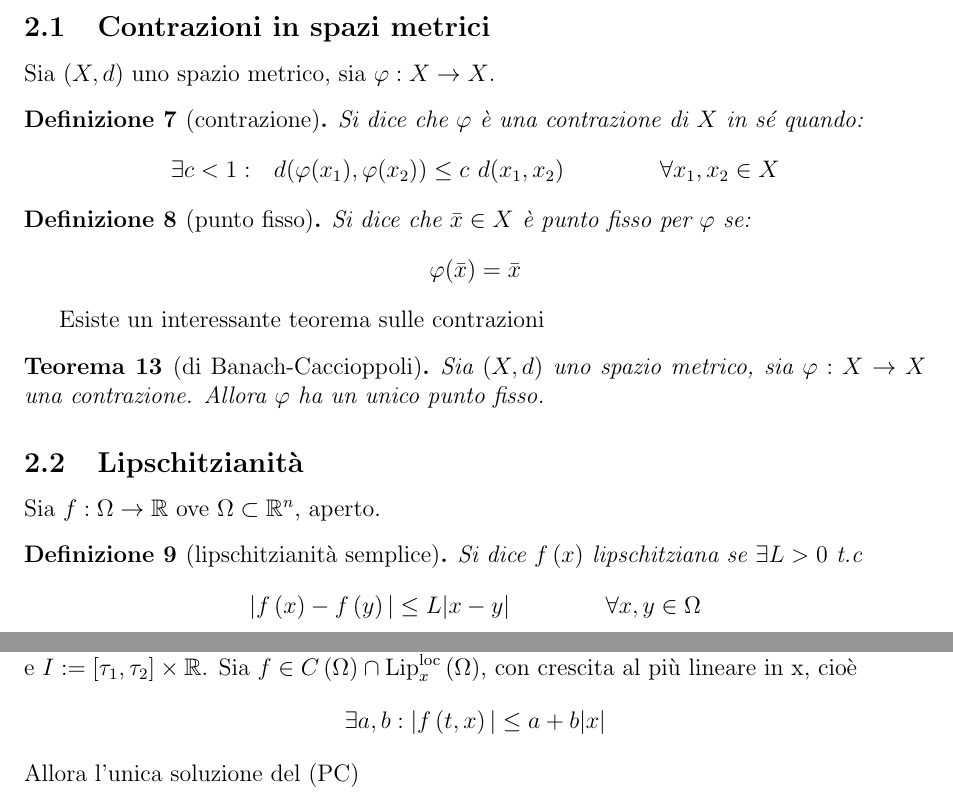
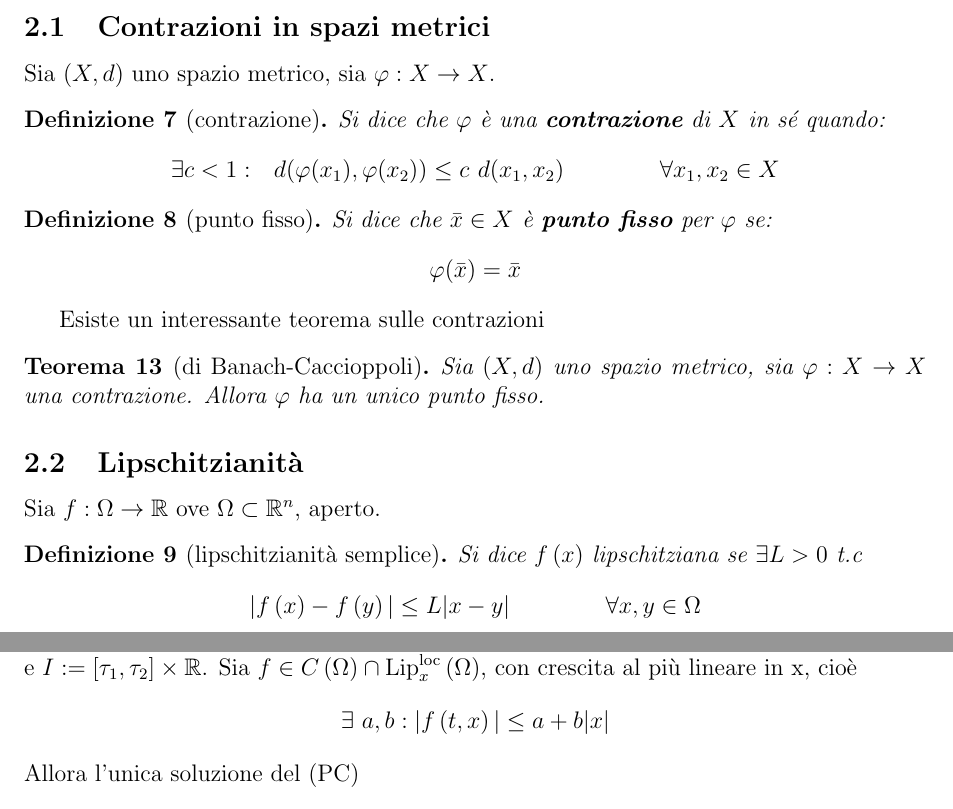
Before and after one commit to ruphy/analisiII, a LaTeX document (secondo-compitino.tex): two parts of pages 11 and 13 of 22, joined at a grey line, cut so that both start at the same text. Compiled offline with pdfLaTeX.

Commit message:
sistema
Signed-off-by: Riccardo Iaconelli <riccardo@kde.org>

```diff
--- a/secondo-compitino.tex
+++ b/secondo-compitino.tex
@@ -266,11 +266,11 @@ $$\lim_{n\to\infty}\sup_{x\in B}\left|s- \sum (-1)^n f_n(x)  \right|\leq \lim_{n
 \subsection{Contrazioni in spazi metrici}
 Sia $(X, d)$ uno spazio metrico, sia $\varphi : X\rightarrow X$.
 \begin{defi}[contrazione]
-Si dice che $\varphi$ è una contrazione di $X$ in sé quando:
+Si dice che $\varphi$ è una \textbf{contrazione} di $X$ in sé quando:
 $$\exists c < 1:\ \ d(\varphi(x_1), \varphi(x_2)) \leq c\ d(x_1, x_2)\qquad\qquad\forall x_1, x_2 \in X$$
 \end{defi}
 \begin{defi}[punto fisso]
-Si dice che $\bar{x}\in X$ è punto fisso per $\varphi$ se:
+Si dice che $\bar{x}\in X$ è \textbf{punto fisso} per $\varphi$ se:
 $$\varphi(\bar{x})=\bar{x}$$
 \end{defi}
 
@@ -325,7 +325,7 @@ Ricorda: una funzione di classe $\cont^n$ con $ n \geq 1 $ è localmente lipschi
 
 \paragraph{Teorema di esistenza e unicità in grande (o globale)}
 Siano $-\infty < \tau_1 < \tau_2 < +\infty$ e $I:=\left[\tau_1,\tau_2\right]\times\mathbb{R}$. Sia $f \in C\left(\Omega\right) \cap \text{Lip}^{\text{loc}}_x\left(\Omega\right)$, con crescita al più lineare in x, cioè
-$$\exists a,b: |f \left(t,x\right)|\leq a + b|x|$$
+$$\exists\ a,b: |f \left(t,x\right)|\leq a + b|x|$$
 Allora l'unica soluzione del (PC)
 $$\begin{cases} x'=f\left(t,x\right) \\ x\left(t_0\right)=x_0 \end{cases}$$
 (ove $\left(t_0,x_0\right)$ è un punto qualunque di $I$), è definita in $\left[\tau_1,\tau_2\right]$.
```
